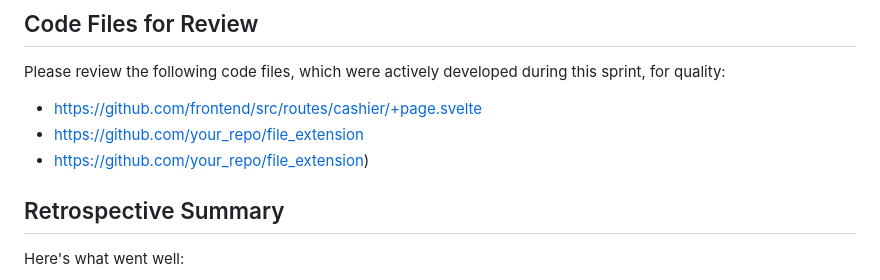
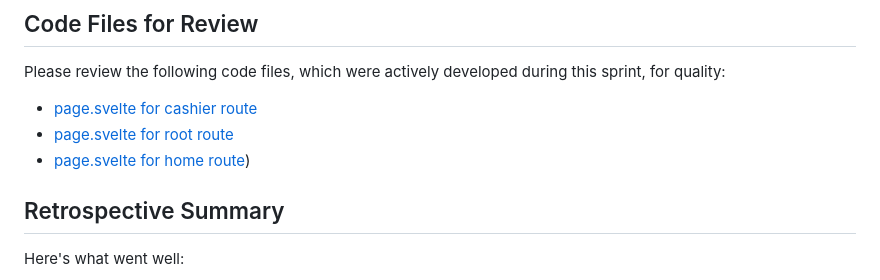
Before and after one commit to Tallented-Code-bot/CPTS322-Point-of-Sale-System, a Markdown page: docs/sprint-x-report.md, the part around the change. Drawn GitHub-style.

```diff
--- a/docs/sprint-x-report.md
+++ b/docs/sprint-x-report.md
@@ -29,9 +29,9 @@ Here are links to issues we worked on but did not complete in this sprint:
 ## Code Files for Review
 Please review the following code files, which were actively developed during this
 sprint, for quality:
-* [https://github.com/frontend/src/routes/cashier/+page.svelte](https://github.com/Tallented-Code-bot/CPTS322-Point-of-Sale-System/blob/main/frontend/src/routes/cashier/%2Bpage.svelte)
-* [https://github.com/your_repo/file_extension](https://github.com/Tallented-Code-bot/CPTS322-Point-of-Sale-System/blob/main/frontend/src/routes/%2Bpage.svelte)
-* [https://github.com/your_repo/file_extension](https://github.com/Tallented-Code-bot/CPTS322-Point-of-Sale-System/blob/main/frontend/src/routes/home/%2Bpage.svelte))
+* [page.svelte for cashier route](https://github.com/Tallented-Code-bot/CPTS322-Point-of-Sale-System/blob/main/frontend/src/routes/cashier/%2Bpage.svelte)
+* [page.svelte for root route](https://github.com/Tallented-Code-bot/CPTS322-Point-of-Sale-System/blob/main/frontend/src/routes/%2Bpage.svelte)
+* [page.svelte for home route](https://github.com/Tallented-Code-bot/CPTS322-Point-of-Sale-System/blob/main/frontend/src/routes/home/%2Bpage.svelte))
 ## Retrospective Summary
 Here's what went well:
 * Given the real time spent working, a very good amount of progress was made.
```
